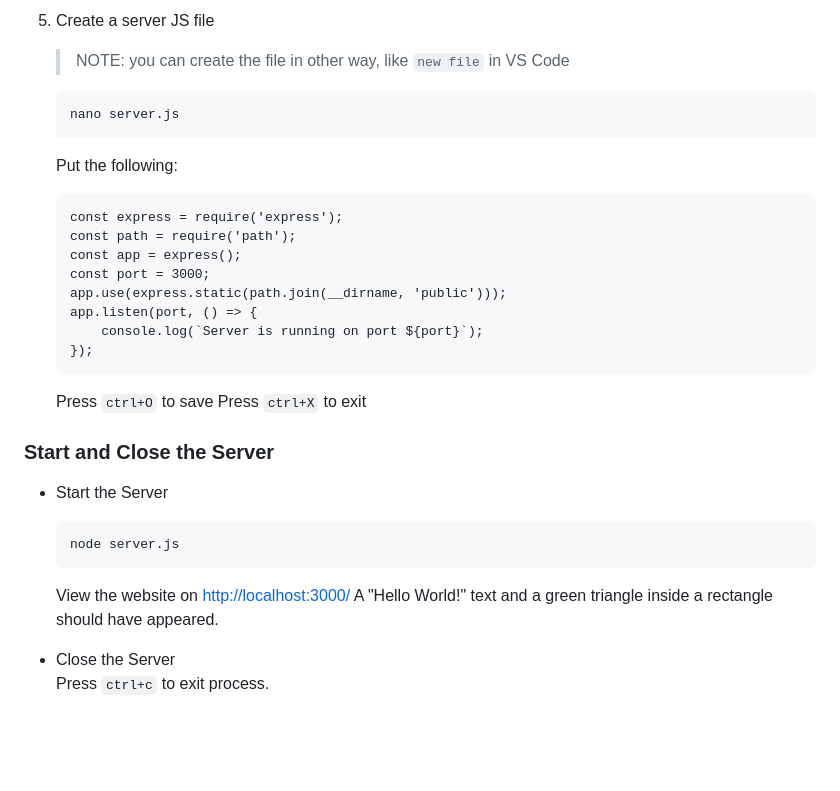
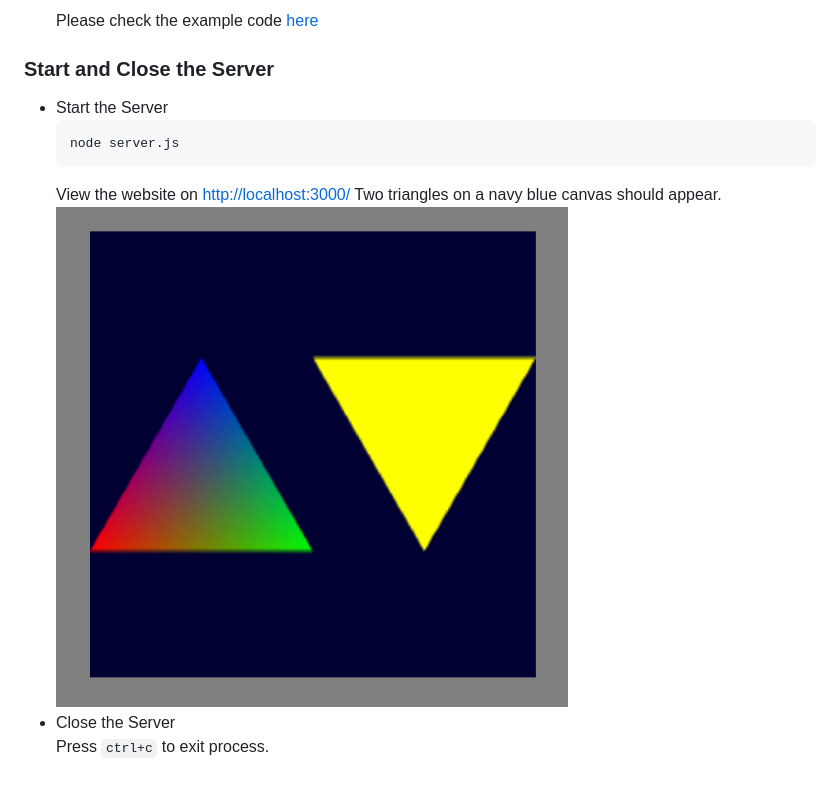
Before and after one commit to hkdjyu/LearnWebGL, a Markdown page: doc/01_SetupAndInstallation.md, the part around the change printed below. Drawn GitHub-style; pictures changed too: doc/images/01_web-result.png (added); blank space fills up the shorter version.

````diff
--- a/doc/01_SetupAndInstallation.md
+++ b/doc/01_SetupAndInstallation.md
@@ -172,29 +65,13 @@ If an error is shown, mentioning 'node' is not recognized, you need to install N
-5.  Create a server JS file
-    > NOTE: you can create the file in other way, like `new file` in VS Code
-    ```
-    nano server.js
-    ```
-    Put the following:
-    ```
-    const express = require('express');
-    const path = require('path');
-    const app = express();
-    const port = 3000;
-    app.use(express.static(path.join(__dirname, 'public')));
-    app.listen(port, () => {
-        console.log(`Server is running on port ${port}`);
-    });
-    ```
-    Press `ctrl+O` to save
-    Press `ctrl+X` to exit
-
+    Please check the example code [here](/res/01_SetupAndInstallation/)
+    <br/>
 ### Start and Close the Server
 - Start the Server
     ```
     node server.js
     ```
     View the website on [http://localhost:3000/](http://localhost:3000/)
-    A "Hello World!" text and a green triangle inside a rectangle should have appeared.
-
+    Two triangles on a navy blue canvas should appear.
+    <img src="./images/01_web-result.png" alt="web-result" width="512"/>
+    <br/>
 - Close the Server
     Press `ctrl+c` to exit process.
````
Also changed, not shown: other parts of doc/01_SetupAndInstallation.md (+15 -122 lines), doc/02_.md (deleted), 3 other files.
